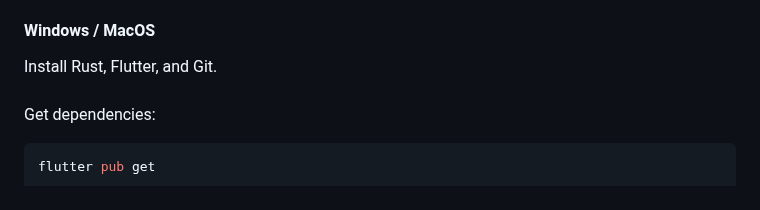
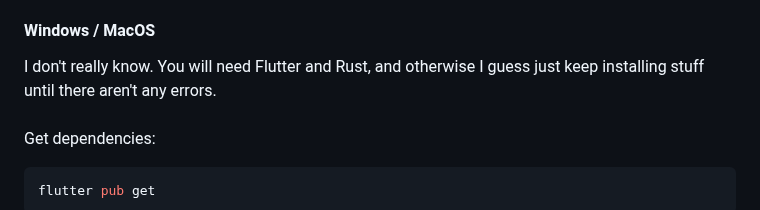
Before and after one commit to Henry-Hiles/nexus, a Markdown page: README.md, the part around the change. Rendered like a GitHub page.

Commit message:
update build instructions

```diff
--- a/README.md
+++ b/README.md
@@ -119,7 +119,7 @@ cd nexus
 
 #### Windows / MacOS
 
-Install Rust, Flutter, and Git.
+I don't really know. You will need Flutter and Rust, and otherwise I guess just keep installing stuff until there aren't any errors.
 
 ###
 
```
